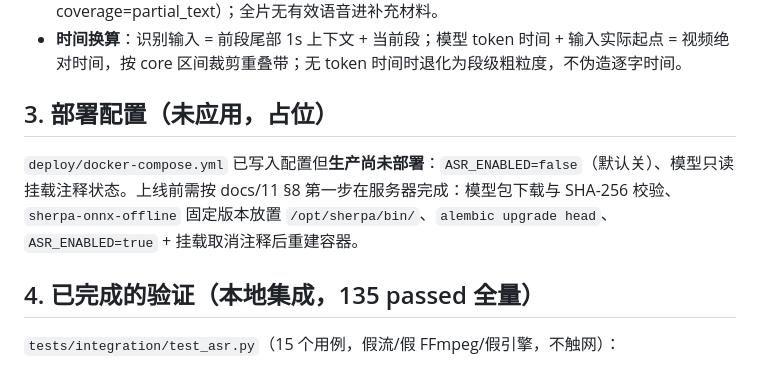
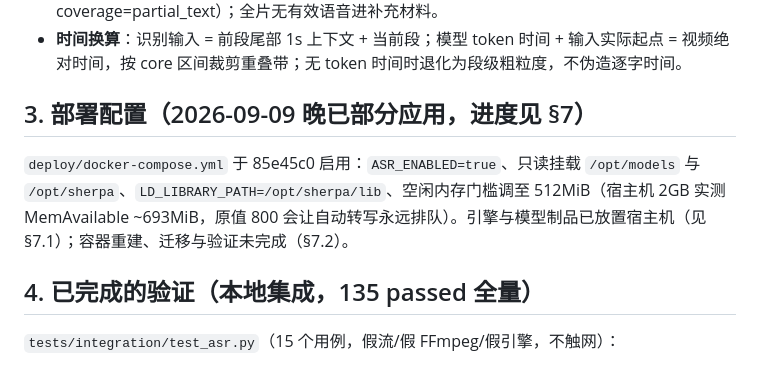
Before and after one commit to JerryTheAlpaca/knowledge-base, a Markdown page: docs/12-B站ASR实施与验收记录.md, the part around one of its changes. Drawn GitHub-style.

Commit message:
docs(12): §7 生产部署暂停点状态与次日收尾清单（引擎/模型已就位、compose 已启用、迁移与容器重建待次日）

```diff
--- a/docs/12-B站ASR实施与验收记录.md
+++ b/docs/12-B站ASR实施与验收记录.md
@@ -47,9 +47,9 @@
 - **发布标识**：`source=asr`、`engine=sherpa-onnx`、完整模型 ID、`quantization=int8`、`acquisition=player_audio_stream`、`audio_retained=false`、`timestamp_kind=estimated`、`original_media_retained=false`；warnings 含「机器转写，未经人工校对」；segments `source="machine_asr"`、`origin="asr"`；空段区间记录为 `failed_ranges`（部分转写时 coverage=partial_text）；全片无有效语音进补充材料。
 - **时间换算**：识别输入 = 前段尾部 1s 上下文 + 当前段；模型 token 时间 + 输入实际起点 = 视频绝对时间，按 core 区间裁剪重叠带；无 token 时间时退化为段级粗粒度，不伪造逐字时间。
 
-## 3. 部署配置（未应用，占位）
+## 3. 部署配置（2026-09-09 晚已部分应用，进度见 §7）
 
-`deploy/docker-compose.yml` 已写入配置但**生产尚未部署**：`ASR_ENABLED=false`（默认关）、模型只读挂载注释状态。上线前需按 docs/11 §8 第一步在服务器完成：模型包下载与 SHA-256 校验、`sherpa-onnx-offline` 固定版本放置 `/opt/sherpa/bin/`、`alembic upgrade head`、`ASR_ENABLED=true` + 挂载取消注释后重建容器。
+`deploy/docker-compose.yml` 于 85e45c0 启用：`ASR_ENABLED=true`、只读挂载 `/opt/models` 与 `/opt/sherpa`、`LD_LIBRARY_PATH=/opt/sherpa/lib`、空闲内存门槛调至 512MiB（宿主机 2GB 实测 MemAvailable ~693MiB，原值 800 会让自动转写永远排队）。引擎与模型制品已放置宿主机（见 §7.1）；容器重建、迁移与验证未完成（§7.2）。
 
 ## 4. 已完成的验证（本地集成，135 passed 全量）
 
```
Also changed, not shown: other parts of docs/12-B站ASR实施与验收记录.md (+30 -0 lines).
